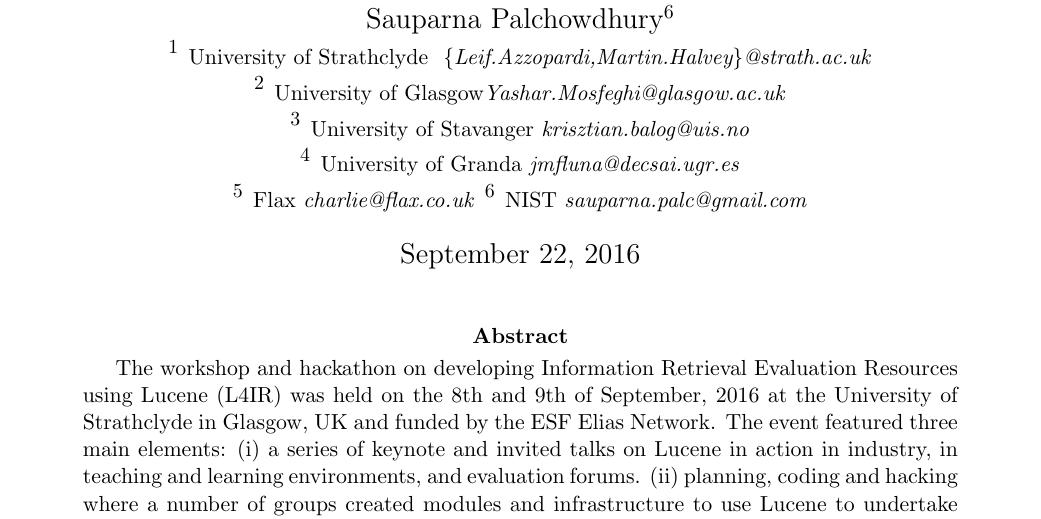
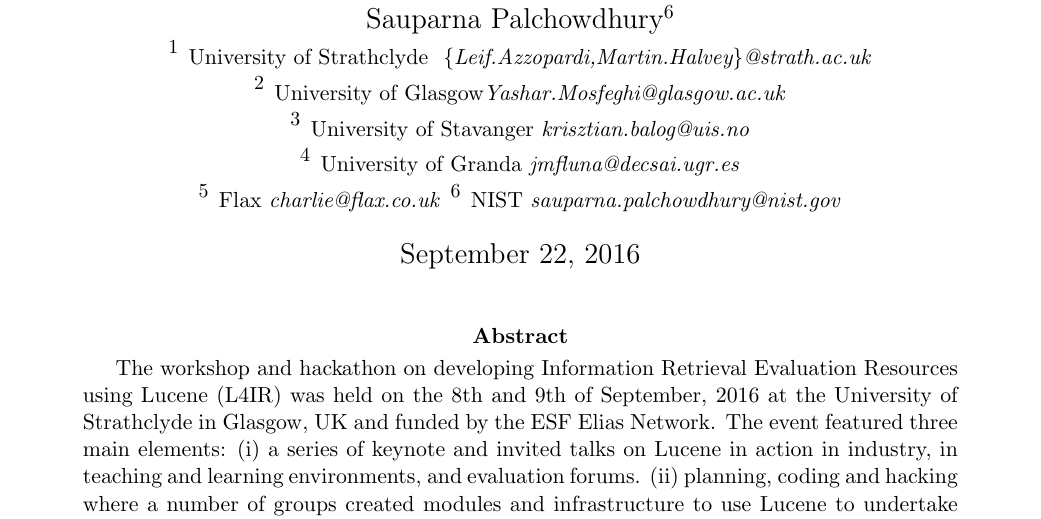
Before and after one commit to lucene4ir/lucene4ir, a LaTeX document (sigirforumreport/lucene4IR2016workshop_report.tex): part of page 1 of 9, cut so that both start at the same text. Compiled offline with pdfLaTeX.

Commit message:
change email ID

```diff
--- a/sigirforumreport/lucene4IR2016workshop_report.tex
+++ b/sigirforumreport/lucene4IR2016workshop_report.tex
@@ -29,7 +29,7 @@
 	$^{3}$ {\small University of Stavanger \emph{\small krisztian.balog@uis.no}}\\
 	$^{4}$ {\small University of Granda \emph{\small jmfluna@decsai.ugr.es}}\\
 	$^{5}$ {\small Flax \emph{\small charlie@flax.co.uk}}
-	$^{6}$ {\small NIST \emph{\small sauparna.palc@gmail.com}}
+	$^{6}$ {\small NIST \emph{\small sauparna.palchowdhury@nist.gov}}
 }
 
 \begin{sloppypar}
```
